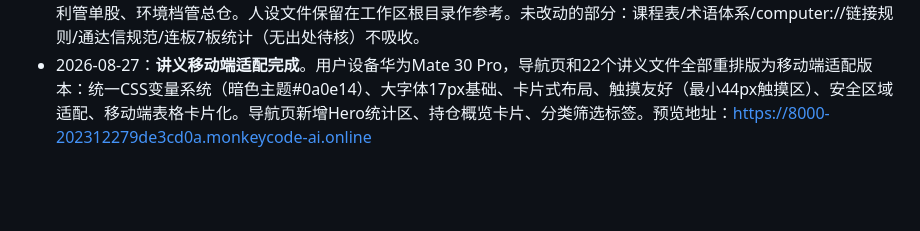
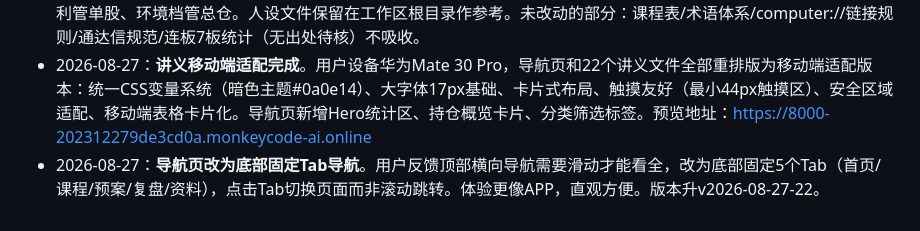
Before and after one commit to chxxyz2004/liangxue, a Markdown page: .monkeycode/docs/学情档案.md, the part around the change. GitHub-like rendering; blank space fills up the shorter version.

Commit message:
docs: 更新学情档案-底部Tab导航设计（2026-08-27） Co-authored-by: monkeycode-ai <monkeycode-ai@chaitin.com>

```diff
--- a/.monkeycode/docs/学情档案.md
+++ b/.monkeycode/docs/学情档案.md
@@ -111,3 +111,4 @@
 - 2026-08-26：**22讲义全面质量审查修复完成**（提交`82dbb1f`，20文件+138/−132，约30项问题）。要点：①通富8/18改判伪确认（量比1.24<1.3）全体系贯通；②通富8/17位置59%勘误为"仅勉强过线非不合格"（标准<70%，真败点=量比2.09倍阳+8/18放量滞涨）；③黄金柱回调标准"逐日递减且<0.8"→"整体走低且末端<0.8"（与天孚实际1.10/0.79/0.90/0.77/0.68一致）；④第10课补"分化市按弱分化上限2-4成"；⑤三线命中率"吻合15/16次"×4处改"出处待核只借用方法"；⑥赛腾"赚+5%"无来源删除、天孚"8/19阴胜出"改"见顶回落落袋"（量比1.15<1.3）；⑦"8股插破"更正为7股；⑧对照表10处多余`</span>`、缺返回链接×5补上、SVG 40%线校准、富联箱体"四次触碰"改"两次回踩"、尺子二统一"量比≥1.5高量柱"；⑨学情档案富联7/30勘误-6.92%/57.10；⑩首页版本升v2026-08-25-16。
 - 2026-08-26：**吸收《人设-现代量学教练.md》补强规则**（用户上传参考文件授权自行决定）。吸收并固化进MEMORY.md：①买入5层过滤网（量学信号/大盘环境/基本面[非ST·PE<50·ROE>8%]/情绪面[上涨家数>30%≈1590家，阈值待验证]/风险收益比≥2:1）；②凯利公式仓位校验+冷启动10%观察仓（无回测数据时默认胜率40%凯利=0）；③止损量化纪律（单笔最大亏损≤总资金5%、止损后冷静2日、止损线max(关键位−2%,入场−2×20日波动率)）；④失效战法处理（连续10次实战≥5次亏损触发复盘、回测胜率<45%待验证失效）。只补强应用层，不推翻量学四大底层定律；凯利管单股、环境档管总仓。人设文件保留在工作区根目录作参考。未改动的部分：课程表/术语体系/computer://链接规则/通达信规范/连板7板统计（无出处待核）不吸收。
 - 2026-08-27：**讲义移动端适配完成**。用户设备华为Mate 30 Pro，导航页和22个讲义文件全部重排版为移动端适配版本：统一CSS变量系统（暗色主题#0a0e14）、大字体17px基础、卡片式布局、触摸友好（最小44px触摸区）、安全区域适配、移动端表格卡片化。导航页新增Hero统计区、持仓概览卡片、分类筛选标签。预览地址：https://8000-202312279de3cd0a.monkeycode-ai.online
+- 2026-08-27：**导航页改为底部固定Tab导航**。用户反馈顶部横向导航需要滑动才能看全，改为底部固定5个Tab（首页/课程/预案/复盘/资料），点击Tab切换页面而非滚动跳转。体验更像APP，直观方便。版本升v2026-08-27-22。
```
